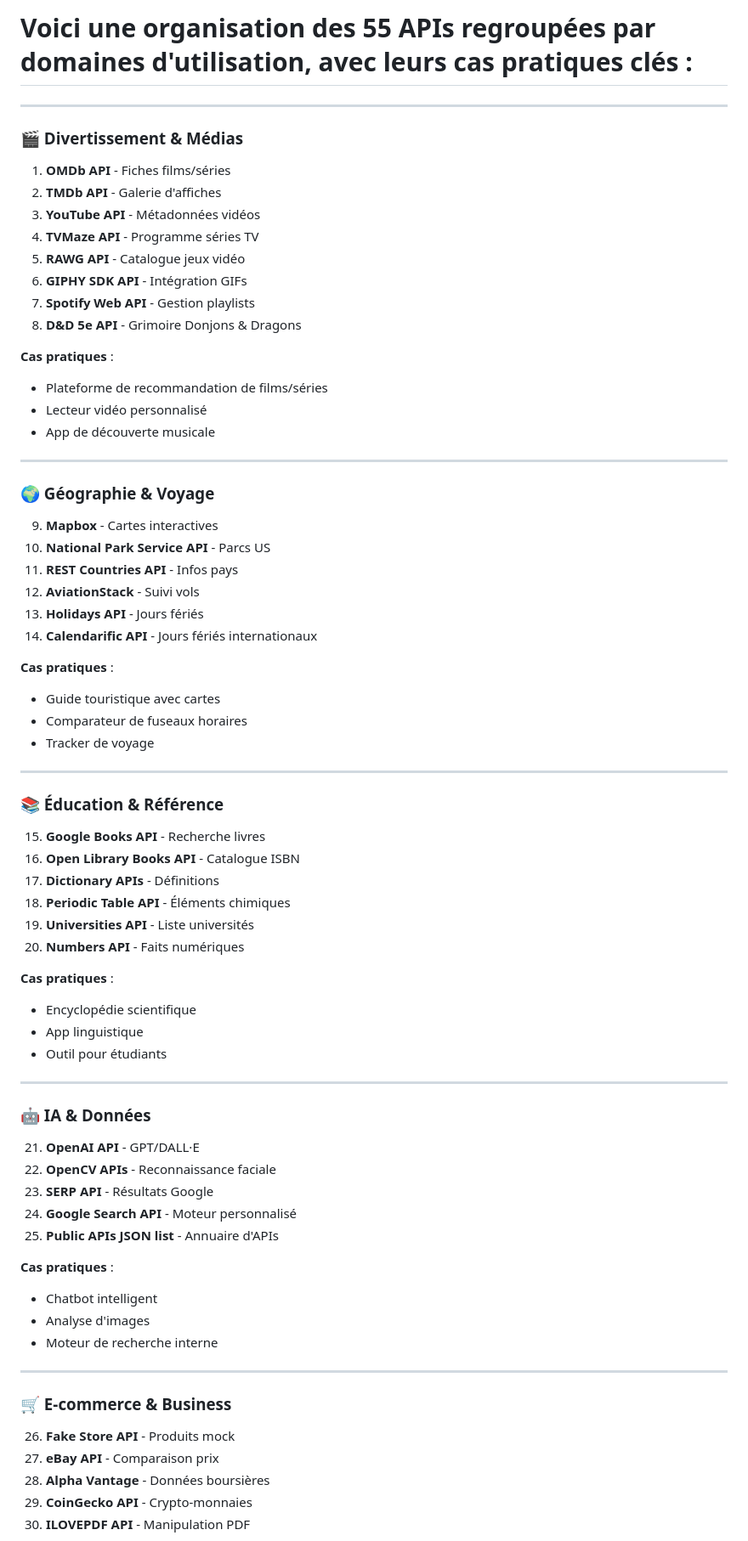
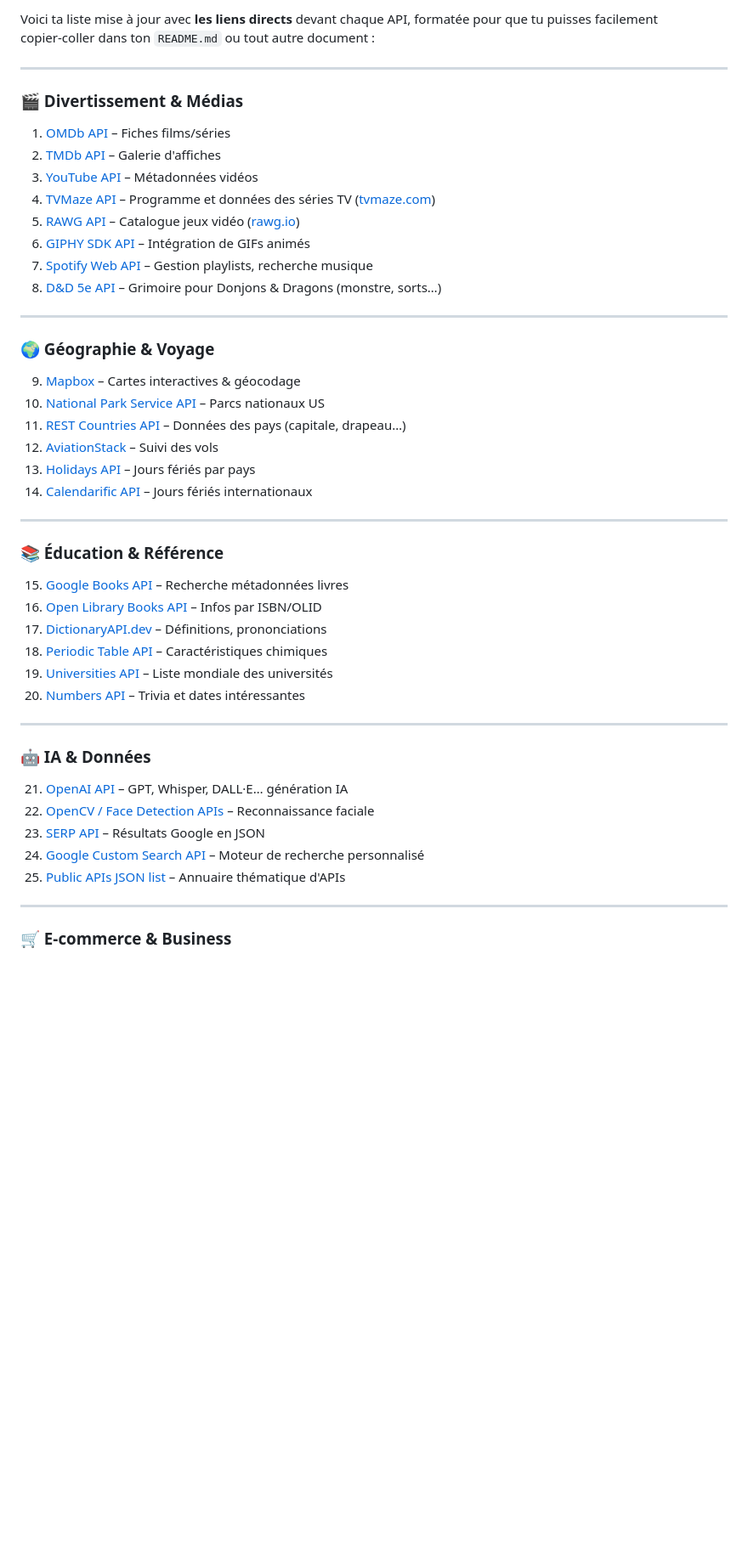
Before and after one commit to Lokonon52/-Liste-APIs-Gratuites, a Markdown page: READEME.md, the part around one of its changes. Shown at 85% size. Rendered like a GitHub page; blank space fills up the shorter version.

Commit message:
LES 55 APIS GRATUITES PAR DOMMAINESAVEC LES LIENS

```diff
--- a/READEME.md
+++ b/READEME.md
@@ -1,72 +1,51 @@
-# Voici une organisation des 55 APIs regroupées par domaines d'utilisation, avec leurs cas pratiques clés :
+Voici ta liste mise à jour avec **les liens directs** devant chaque API, formatée pour que tu puisses facilement copier‑coller dans ton `README.md` ou tout autre document :
 
 ---
 
-### **🎬 Divertissement & Médias**
-1. **OMDb API** - Fiches films/séries
-2. **TMDb API** - Galerie d'affiches
-3. **YouTube API** - Métadonnées vidéos
-4. **TVMaze API** - Programme séries TV
-5. **RAWG API** - Catalogue jeux vidéo
-6. **GIPHY SDK API** - Intégration GIFs
-7. **Spotify Web API** - Gestion playlists
-8. **D&D 5e API** - Grimoire Donjons & Dragons
+### 🎬 Divertissement & Médias
 
-**Cas pratiques** :
-- Plateforme de recommandation de films/séries
-- Lecteur vidéo personnalisé
-- App de découverte musicale
+1. [OMDb API](https://www.omdbapi.com/) – Fiches films/séries
+2. [TMDb API](https://www.themoviedb.org/documentation/api) – Galerie d'affiches
+3. [YouTube API](https://developers.google.com/youtube/v3) – Métadonnées vidéos
+4. [TVMaze API](https://www.tvmaze.com/api) – Programme et données des séries TV ([tvmaze.com][1])
+5. [RAWG API](https://api.rawg.io/docs/) – Catalogue jeux vidéo ([rawg.io][2])
+6. [GIPHY SDK API](https://developers.giphy.com/) – Intégration de GIFs animés
+7. [Spotify Web API](https://developer.spotify.com/) – Gestion playlists, recherche musique
+8. [D\&D 5e API](https://www.dnd5eapi.co/) – Grimoire pour Donjons & Dragons (monstre, sorts…)
 
 ---
 
-### **🌍 Géographie & Voyage**
-9. **Mapbox** - Cartes interactives
-10. **National Park Service API** - Parcs US
-11. **REST Countries API** - Infos pays
-12. **AviationStack** - Suivi vols
-13. **Holidays API** - Jours fériés
-14. **Calendarific API** - Jours fériés internationaux
+### 🌍 Géographie & Voyage
 
-**Cas pratiques** :
-- Guide touristique avec cartes
-- Comparateur de fuseaux horaires
-- Tracker de voyage
+9. [Mapbox](https://docs.mapbox.com/api/) – Cartes interactives & géocodage
+10. [National Park Service API](https://www.nps.gov/subjects/developer/api-documentation.htm) – Parcs nationaux US
+11. [REST Countries API](https://restcountries.com/) – Données des pays (capitale, drapeau…)
+12. [AviationStack](https://aviationstack.com/documentation) – Suivi des vols
+13. [Holidays API](https://holidayapi.com/) – Jours fériés par pays
+14. [Calendarific API](https://calendarific.com/) – Jours fériés internationaux
 
 ---
 
-### **📚 Éducation & Référence**
-15. **Google Books API** - Recherche livres
-16. **Open Library Books API** - Catalogue ISBN
-17. **Dictionary APIs** - Définitions
-18. **Periodic Table API** - Éléments chimiques
-19. **Universities API** - Liste universités
-20. **Numbers API** - Faits numériques
+### 📚 Éducation & Référence
 
-**Cas pratiques** :
-- Encyclopédie scientifique
-- App linguistique
-- Outil pour étudiants
+15. [Google Books API](https://developers.google.com/books) – Recherche métadonnées livres
+16. [Open Library Books API](https://openlibrary.org/developers/api) – Infos par ISBN/OLID
+17. [DictionaryAPI.dev](https://dictionaryapi.dev/) – Définitions, prononciations
+18. [Periodic Table API](https://periodic-table-api.herokuapp.com/) – Caractéristiques chimiques
+19. [Universities API](http://universities.hipolabs.com/) – Liste mondiale des universités
+20. [Numbers API](http://numbersapi.com/) – Trivia et dates intéressantes
 
 ---
 
-### **🤖 IA & Données**
-21. **OpenAI API** - GPT/DALL·E
-22. **OpenCV APIs** - Reconnaissance faciale
-23. **SERP API** - Résultats Google
-24. **Google Search API** - Moteur personnalisé
-25. **Public APIs JSON list** - Annuaire d'APIs
+### 🤖 IA & Données
 
-**Cas pratiques** :
-- Chatbot intelligent
-- Analyse d'images
-- Moteur de recherche interne
+21. [OpenAI API](https://platform.openai.com) – GPT, Whisper, DALL·E… génération IA
+22. [OpenCV / Face Detection APIs](https://rapidapi.com/collection/face-recognition) – Reconnaissance faciale
+23. [SERP API](https://serpapi.com/) – Résultats Google en JSON
+24. [Google Custom Search API](https://developers.google.com/custom-search/v1/overview) – Moteur de recherche personnalisé
+25. [Public APIs JSON list](https://github.com/public-apis/public-apis) – Annuaire thématique d'APIs
 
 ---
 
-### **🛒 E-commerce & Business**
-26. **Fake Store API** - Produits mock
-27. **eBay API** - Comparaison prix
-28. **Alpha Vantage** - Données boursières
-29. **CoinGecko API** - Crypto-monnaies
-30. **ILOVEPDF API** - Manipulation PDF
+### 🛒 E‑commerce & Business
 
```
Also changed, not shown: other parts of READEME.md (+41 -59 lines).
